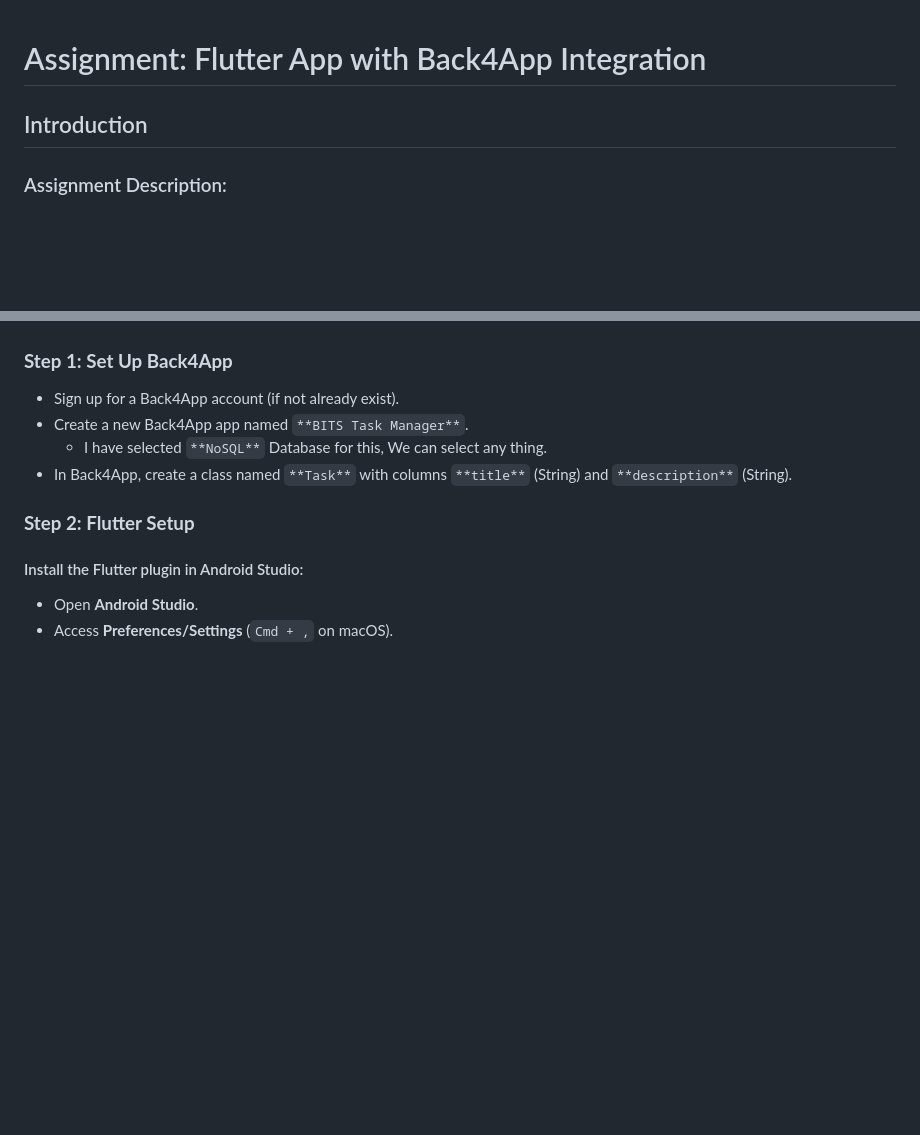
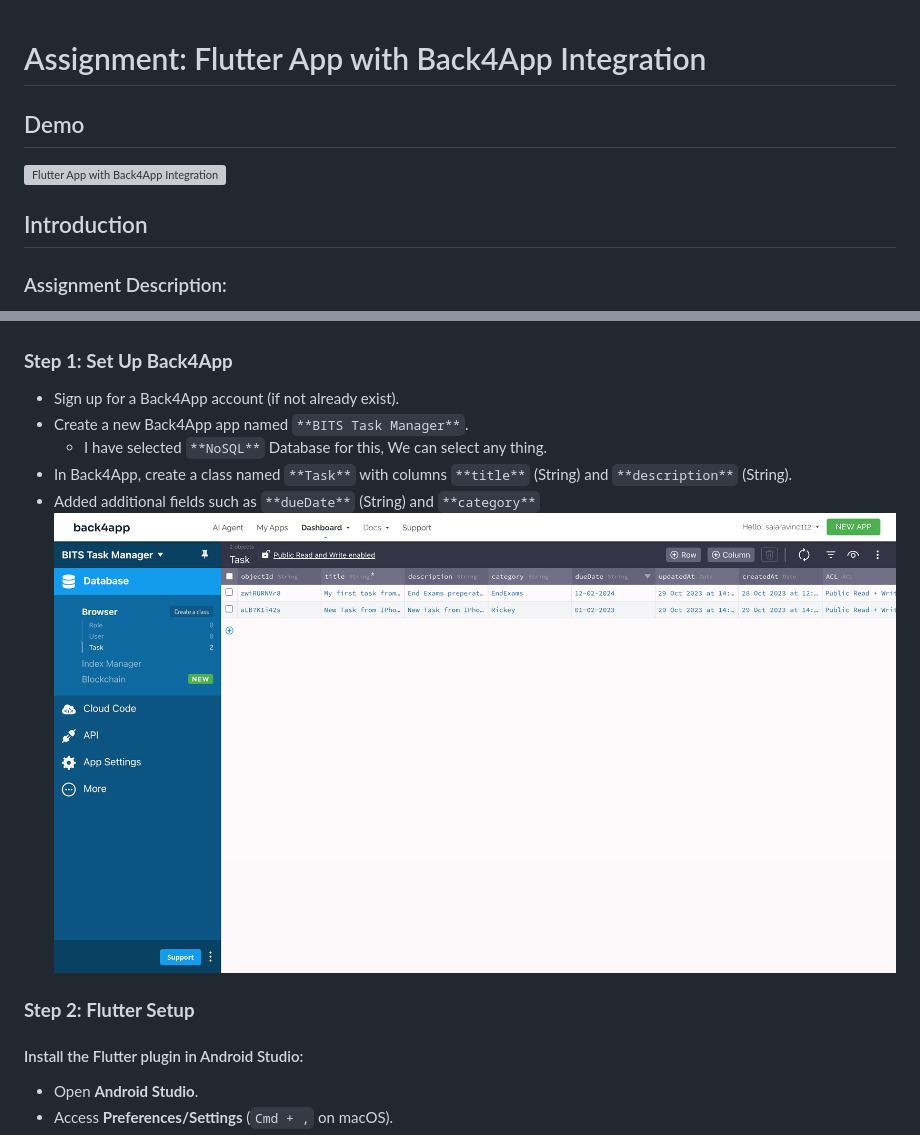
Before and after one commit to SaiAravind112/bits_task_manager_app, a Markdown page: README.md, 2 parts joined by grey strips. Rendered like a GitHub page; blank space fills up the shorter version; grey boxes are pictures that could not be loaded.

Commit message:
Added demo video and screenshots

```diff
--- a/README.md
+++ b/README.md
@@ -1,7 +1,9 @@
 # Assignment: Flutter App with Back4App Integration
 
+## Demo
+[![Flutter App with Back4App Integration](https://img.youtube.com/vi/cIqlZuGP8hM/0.jpg)](https://www.youtube.com/watch?v=cIqlZuGP8hM "Flutter App with Back4App Integration Demo")
+
 ## Introduction
-
 ### Assignment Description:
 - In this assignment, We will create a Flutter app that connects to Back4App, a Backend-as-a-Service (BaaS) platform, to manage tasks.
 - We will be creating for
@@ -101,6 +103,8 @@ Creating a Flutter app that connects to Back4App to manage tasks is a comprehens
 - Create a new Back4App app named `**BITS Task Manager**`.
     + I have selected `**NoSQL**` Database for this, We can select any thing.
 - In Back4App, create a class named `**Task**` with columns `**title**` (String) and `**description**` (String).
+- Added additional fields such as `**dueDate**` (String) and `**category**`
+![Back4App](demo/back4app.png "Back4App Structure")
 
 ### **Step 2: Flutter Setup**
 
```
Also changed, not shown: other parts of README.md (+3 -0 lines).
